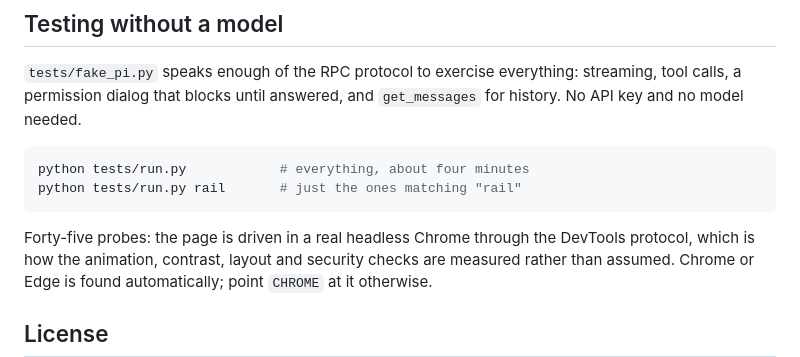
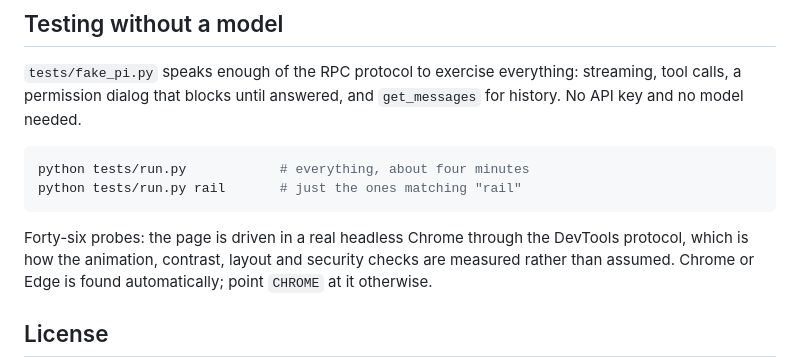
Before and after one commit to jotapemj/pi-remote, a Markdown page: README.md, the part around one of its changes. GitHub-like rendering.

Commit message:
docs: probe count, drop a stray blank line in Functions

````diff
--- a/README.md
+++ b/README.md
@@ -452,7 +451,7 @@ python tests/run.py            # everything, about four minutes
 python tests/run.py rail       # just the ones matching "rail"
 ```
 
-Forty-five probes: the page is driven in a real headless Chrome through the
+Forty-six probes: the page is driven in a real headless Chrome through the
 DevTools protocol, which is how the animation, contrast, layout and security
 checks are measured rather than assumed. Chrome or Edge is found
 automatically; point `CHROME` at it otherwise.
````
Also changed, not shown: other parts of README.md (+0 -1 lines).
